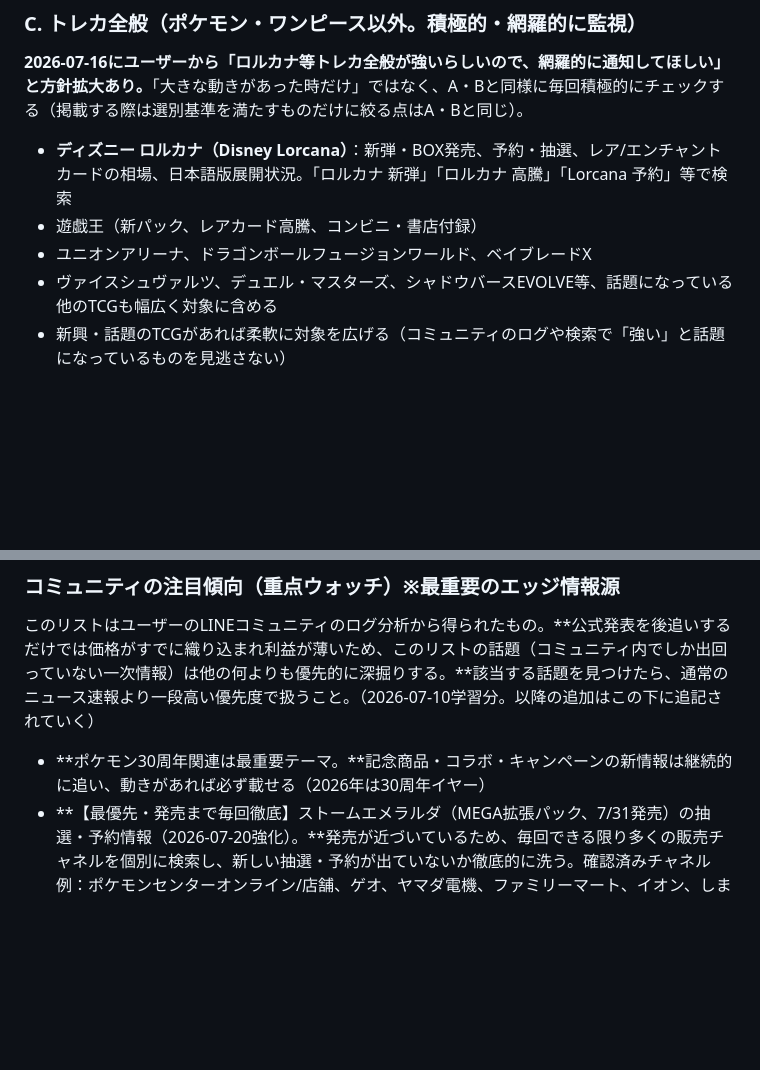
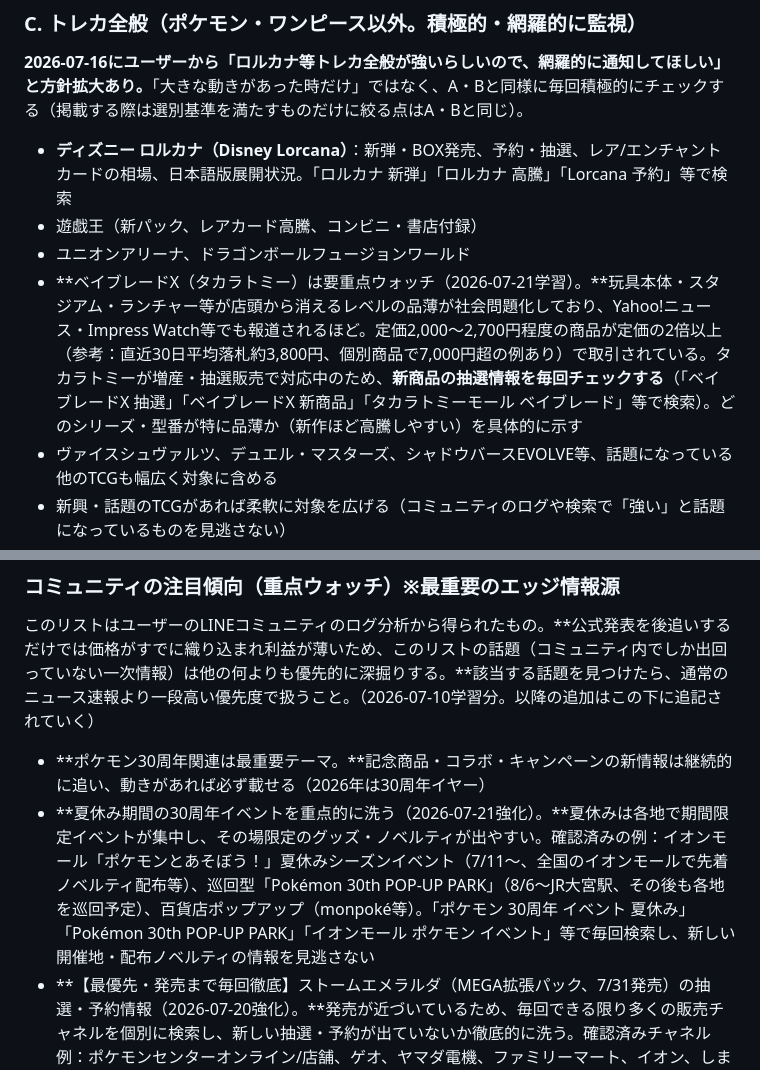
Before and after one commit to sajicosaji/resale-watch, a Markdown page: prompt.md, 2 parts joined by grey strips. Rendered like a GitHub page; blank space fills up the shorter version.

Commit message:
ベイブレードXを重点ウォッチ化(社会問題化レベルの高騰確認)、夏休みのポケモン30周年イベント巡回情報を追加
Co-Authored-By: Claude Fable 5 <noreply@anthropic.com>

```diff
--- a/prompt.md
+++ b/prompt.md
@@ -49,7 +49,8 @@
 **2026-07-16にユーザーから「ロルカナ等トレカ全般が強いらしいので、網羅的に通知してほしい」と方針拡大あり。**「大きな動きがあった時だけ」ではなく、A・Bと同様に毎回積極的にチェックする（掲載する際は選別基準を満たすものだけに絞る点はA・Bと同じ）。
 - **ディズニー ロルカナ（Disney Lorcana）**：新弾・BOX発売、予約・抽選、レア/エンチャントカードの相場、日本語版展開状況。「ロルカナ 新弾」「ロルカナ 高騰」「Lorcana 予約」等で検索
 - 遊戯王（新パック、レアカード高騰、コンビニ・書店付録）
-- ユニオンアリーナ、ドラゴンボールフュージョンワールド、ベイブレードX
+- ユニオンアリーナ、ドラゴンボールフュージョンワールド
+- **ベイブレードX（タカラトミー）は要重点ウォッチ（2026-07-21学習）。**玩具本体・スタジアム・ランチャー等が店頭から消えるレベルの品薄が社会問題化しており、Yahoo!ニュース・Impress Watch等でも報道されるほど。定価2,000〜2,700円程度の商品が定価の2倍以上（参考：直近30日平均落札約3,800円、個別商品で7,000円超の例あり）で取引されている。タカラトミーが増産・抽選販売で対応中のため、**新商品の抽選情報を毎回チェックする**（「ベイブレードX 抽選」「ベイブレードX 新商品」「タカラトミーモール ベイブレード」等で検索）。どのシリーズ・型番が特に品薄か（新作ほど高騰しやすい）を具体的に示す
 - ヴァイスシュヴァルツ、デュエル・マスターズ、シャドウバースEVOLVE等、話題になっている他のTCGも幅広く対象に含める
 - 新興・話題のTCGがあれば柔軟に対象を広げる（コミュニティのログや検索で「強い」と話題になっているものを見逃さない）
 
@@ -77,6 +78,7 @@
 ### コミュニティの注目傾向（重点ウォッチ）※最重要のエッジ情報源
 このリストはユーザーのLINEコミュニティのログ分析から得られたもの。**公式発表を後追いするだけでは価格がすでに織り込まれ利益が薄いため、このリストの話題（コミュニティ内でしか出回っていない一次情報）は他の何よりも優先的に深掘りする。**該当する話題を見つけたら、通常のニュース速報より一段高い優先度で扱うこと。（2026-07-10学習分。以降の追加はこの下に追記されていく）
 - **ポケモン30周年関連は最重要テーマ。**記念商品・コラボ・キャンペーンの新情報は継続的に追い、動きがあれば必ず載せる（2026年は30周年イヤー）
+- **夏休み期間の30周年イベントを重点的に洗う（2026-07-21強化）。**夏休みは各地で期間限定イベントが集中し、その場限定のグッズ・ノベルティが出やすい。確認済みの例：イオンモール「ポケモンとあそぼう！」夏休みシーズンイベント（7/11〜、全国のイオンモールで先着ノベルティ配布等）、巡回型「Pokémon 30th POP-UP PARK」（8/6〜JR大宮駅、その後も各地を巡回予定）、百貨店ポップアップ（monpoké等）。「ポケモン 30周年 イベント 夏休み」「Pokémon 30th POP-UP PARK」「イオンモール ポケモン イベント」等で毎回検索し、新しい開催地・配布ノベルティの情報を見逃さない
 - **【最優先・発売まで毎回徹底】ストームエメラルダ（MEGA拡張パック、7/31発売）の抽選・予約情報（2026-07-20強化）。**発売が近づいているため、毎回できる限り多くの販売チャネルを個別に検索し、新しい抽選・予約が出ていないか徹底的に洗う。確認済みチャネル例：ポケモンセンターオンライン/店舗、ゲオ、ヤマダ電機、ファミリーマート、イオン、しまむらパーク、楽天ブックス、Amazon。**まだ出てきていない他のチャネル（ヨドバシ、ビックカメラ、セブンネット、トイザらス、地方百貨店、愛知県内店舗等）も毎回チェックし、新チャネルの抽選開始を見逃さない。**「ストームエメラルダ 抽選」「ストームエメラルダ 予約」に加え、個別店舗名を明示的に組み合わせて検索すること（例：「ヨドバシ ストームエメラルダ 抽選」）
 - ワンピカードの女性キャラカード（ナミ・ハンコック・ロビン・ヤマト等）の相場と「次に来るカード」
 - ワンピカードのBOX再販の有無（相場を大きく左右）と初版BOXの価値
```
